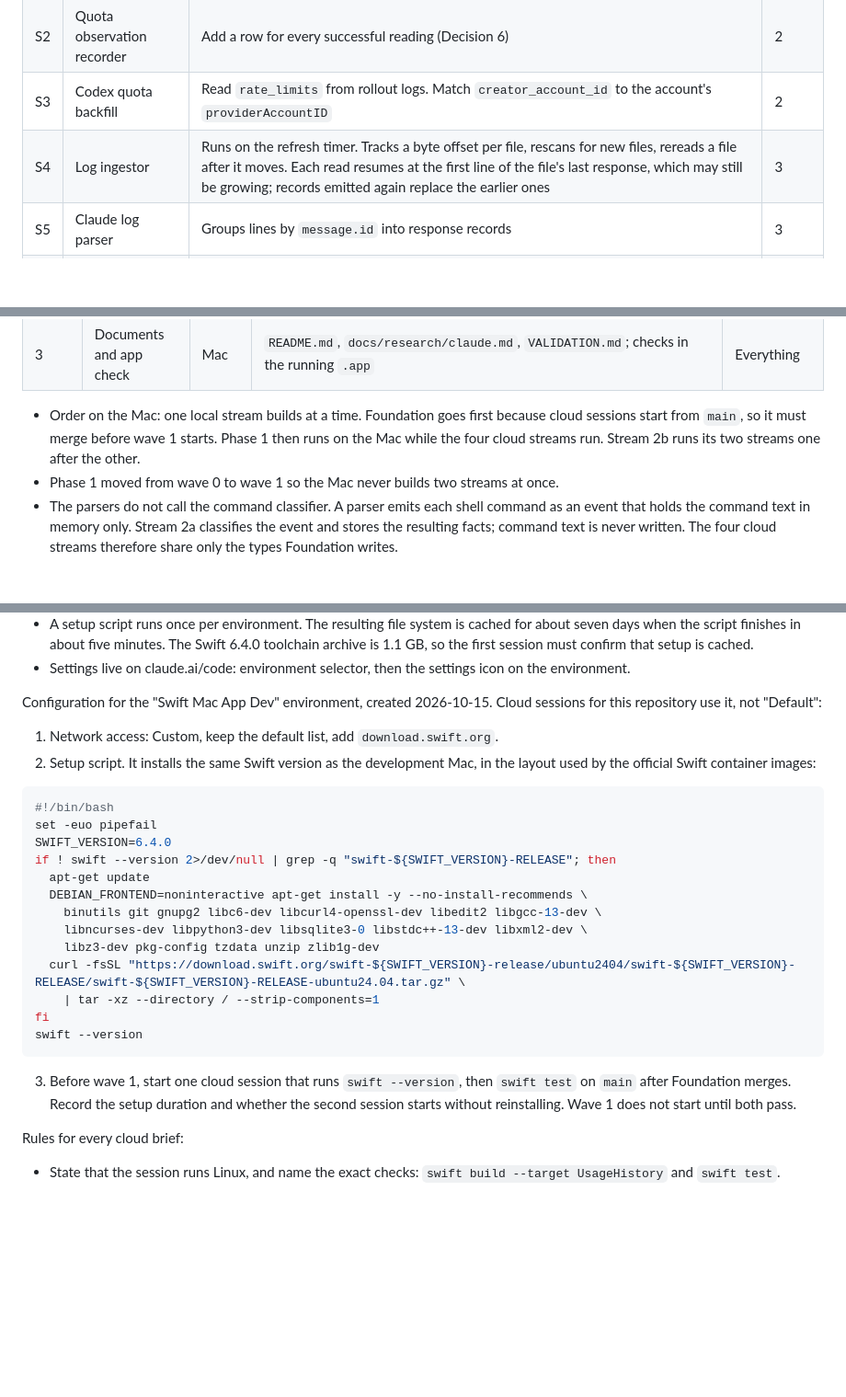
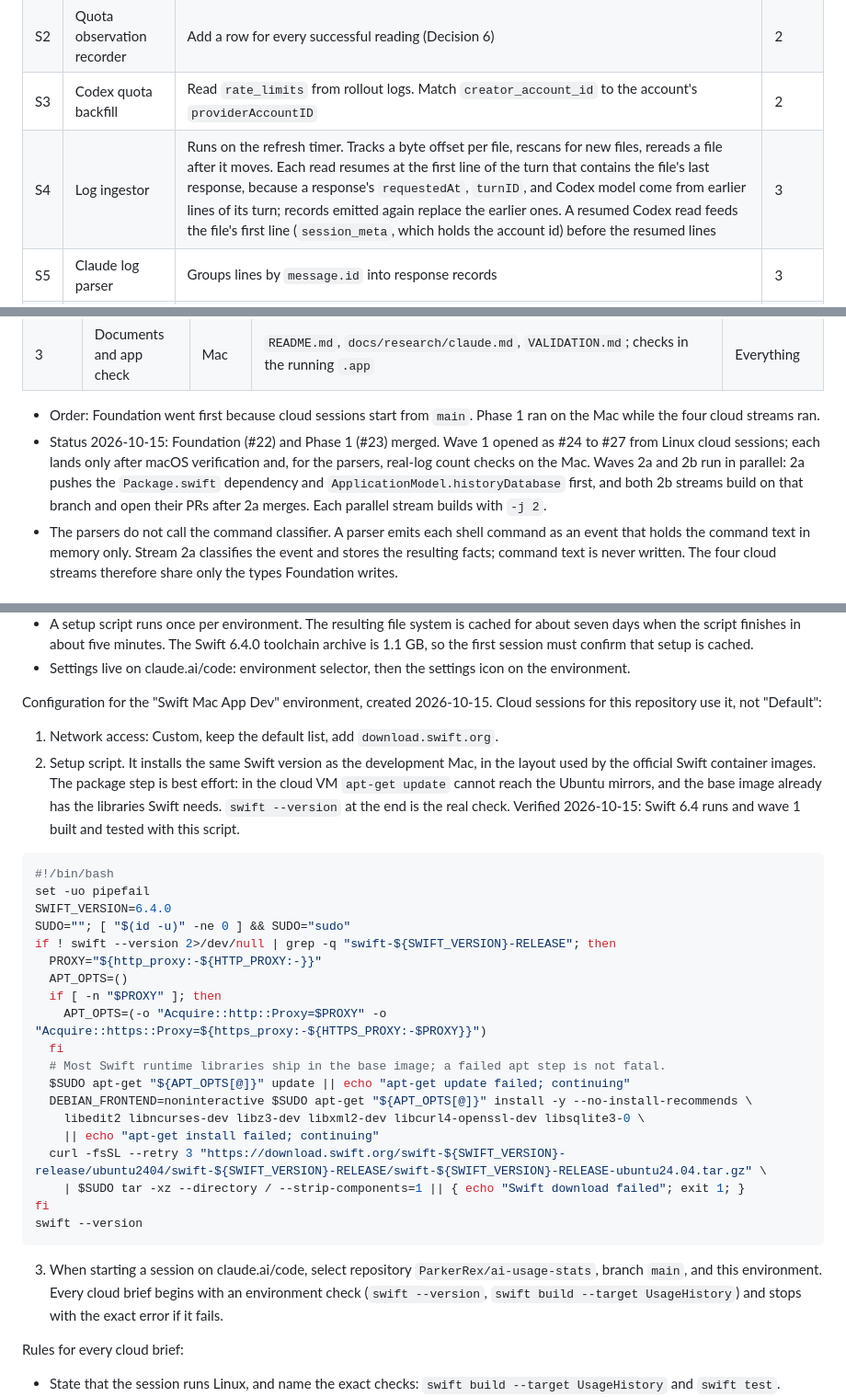
Before and after one commit to Little-AI-Company/little-limits, a Markdown page: docs/USAGE-ANALYTICS-PLAN.md, 3 parts joined by grey strips. Shown at 92% size. Drawn GitHub-style; blank space fills up the shorter version.

Commit message:
docs: record wave 1 decisions and the working cloud setup script (#28)

````diff
--- a/docs/USAGE-ANALYTICS-PLAN.md
+++ b/docs/USAGE-ANALYTICS-PLAN.md
@@ -119,7 +119,7 @@ All Phase 4.
 | S1 | History database | One SQLite file in `~/Library/Application Support/AI Usage Stats/` | 2 |
 | S2 | Quota observation recorder | Add a row for every successful reading (Decision 6) | 2 |
 | S3 | Codex quota backfill | Read `rate_limits` from rollout logs. Match `creator_account_id` to the account's `providerAccountID` | 2 |
-| S4 | Log ingestor | Runs on the refresh timer. Tracks a byte offset per file, rescans for new files, rereads a file after it moves. Each read resumes at the first line of the file's last response, which may still be growing; records emitted again replace the earlier ones | 3 |
+| S4 | Log ingestor | Runs on the refresh timer. Tracks a byte offset per file, rescans for new files, rereads a file after it moves. Each read resumes at the first line of the turn that contains the file's last response, because a response's `requestedAt`, `turnID`, and Codex model come from earlier lines of its turn; records emitted again replace the earlier ones. A resumed Codex read feeds the file's first line (`session_meta`, which holds the account id) before the resumed lines | 3 |
 | S5 | Claude log parser | Groups lines by `message.id` into response records | 3 |
 | S6 | Codex log parser | Joins usage to model through `turn_id` | 3 |
 | S7 | Command classifier | Pure function from a command string to stored facts | 3 |
@@ -269,8 +271,8 @@ Mark each decision with the chosen option and date. A decision is settled only w
 | 2b | Models page | Mac | New SwiftUI files for the Models page, metric queries, sidebar item | 2a |
 | 3 | Documents and app check | Mac | `README.md`, `docs/research/claude.md`, `VALIDATION.md`; checks in the running `.app` | Everything |
 
-- Order on the Mac: one local stream builds at a time. Foundation goes first because cloud sessions start from `main`, so it must merge before wave 1 starts. Phase 1 then runs on the Mac while the four cloud streams run. Stream 2b runs its two streams one after the other.
-- Phase 1 moved from wave 0 to wave 1 so the Mac never builds two streams at once.
+- Order: Foundation went first because cloud sessions start from `main`. Phase 1 ran on the Mac while the four cloud streams ran.
+- Status 2026-10-15: Foundation (#22) and Phase 1 (#23) merged. Wave 1 opened as #24 to #27 from Linux cloud sessions; each lands only after macOS verification and, for the parsers, real-log count checks on the Mac. Waves 2a and 2b run in parallel: 2a pushes the `Package.swift` dependency and `ApplicationModel.historyDatabase` first, and both 2b streams build on that branch and open their PRs after 2a merges. Each parallel stream builds with `-j 2`.
 - The parsers do not call the command classifier. A parser emits each shell command as an event that holds the command text in memory only. Stream 2a classifies the event and stores the resulting facts; command text is never written. The four cloud streams therefore share only the types Foundation writes.
 
 ## Cloud environment
@@ -285,25 +287,31 @@ Source: [Claude Code cloud environments](https://code.claude.com/docs/en/cloud-e
 Configuration for the "Swift Mac App Dev" environment, created 2026-10-15. Cloud sessions for this repository use it, not "Default":
 
 1. Network access: Custom, keep the default list, add `download.swift.org`.
-2. Setup script. It installs the same Swift version as the development Mac, in the layout used by the official Swift container images:
+2. Setup script. It installs the same Swift version as the development Mac, in the layout used by the official Swift container images. The package step is best effort: in the cloud VM `apt-get update` cannot reach the Ubuntu mirrors, and the base image already has the libraries Swift needs. `swift --version` at the end is the real check. Verified 2026-10-15: Swift 6.4 runs and wave 1 built and tested with this script.
 
 ```bash
 #!/bin/bash
-set -euo pipefail
+set -uo pipefail
 SWIFT_VERSION=6.4.0
+SUDO=""; [ "$(id -u)" -ne 0 ] && SUDO="sudo"
 if ! swift --version 2>/dev/null | grep -q "swift-${SWIFT_VERSION}-RELEASE"; then
-  apt-get update
-  DEBIAN_FRONTEND=noninteractive apt-get install -y --no-install-recommends \
-    binutils git gnupg2 libc6-dev libcurl4-openssl-dev libedit2 libgcc-13-dev \
-    libncurses-dev libpython3-dev libsqlite3-0 libstdc++-13-dev libxml2-dev \
-    libz3-dev pkg-config tzdata unzip zlib1g-dev
-  curl -fsSL "https://download.swift.org/swift-${SWIFT_VERSION}-release/ubuntu2404/swift-${SWIFT_VERSION}-RELEASE/swift-${SWIFT_VERSION}-RELEASE-ubuntu24.04.tar.gz" \
-    | tar -xz --directory / --strip-components=1
+  PROXY="${http_proxy:-${HTTP_PROXY:-}}"
+  APT_OPTS=()
+  if [ -n "$PROXY" ]; then
+    APT_OPTS=(-o "Acquire::http::Proxy=$PROXY" -o "Acquire::https::Proxy=${https_proxy:-${HTTPS_PROXY:-$PROXY}}")
+  fi
+  # Most Swift runtime libraries ship in the base image; a failed apt step is not fatal.
+  $SUDO apt-get "${APT_OPTS[@]}" update || echo "apt-get update failed; continuing"
+  DEBIAN_FRONTEND=noninteractive $SUDO apt-get "${APT_OPTS[@]}" install -y --no-install-recommends \
+    libedit2 libncurses-dev libz3-dev libxml2-dev libcurl4-openssl-dev libsqlite3-0 \
+    || echo "apt-get install failed; continuing"
+  curl -fsSL --retry 3 "https://download.swift.org/swift-${SWIFT_VERSION}-release/ubuntu2404/swift-${SWIFT_VERSION}-RELEASE/swift-${SWIFT_VERSION}-RELEASE-ubuntu24.04.tar.gz" \
+    | $SUDO tar -xz --directory / --strip-components=1 || { echo "Swift download failed"; exit 1; }
 fi
 swift --version
 ```
 
-3. Before wave 1, start one cloud session that runs `swift --version`, then `swift test` on `main` after Foundation merges. Record the setup duration and whether the second session starts without reinstalling. Wave 1 does not start until both pass.
+3. When starting a session on claude.ai/code, select repository `ParkerRex/ai-usage-stats`, branch `main`, and this environment. Every cloud brief begins with an environment check (`swift --version`, `swift build --target UsageHistory`) and stops with the exact error if it fails.
 
 Rules for every cloud brief:
 
````
Also changed, not shown: other parts of docs/USAGE-ANALYTICS-PLAN.md (+3 -1 lines).
